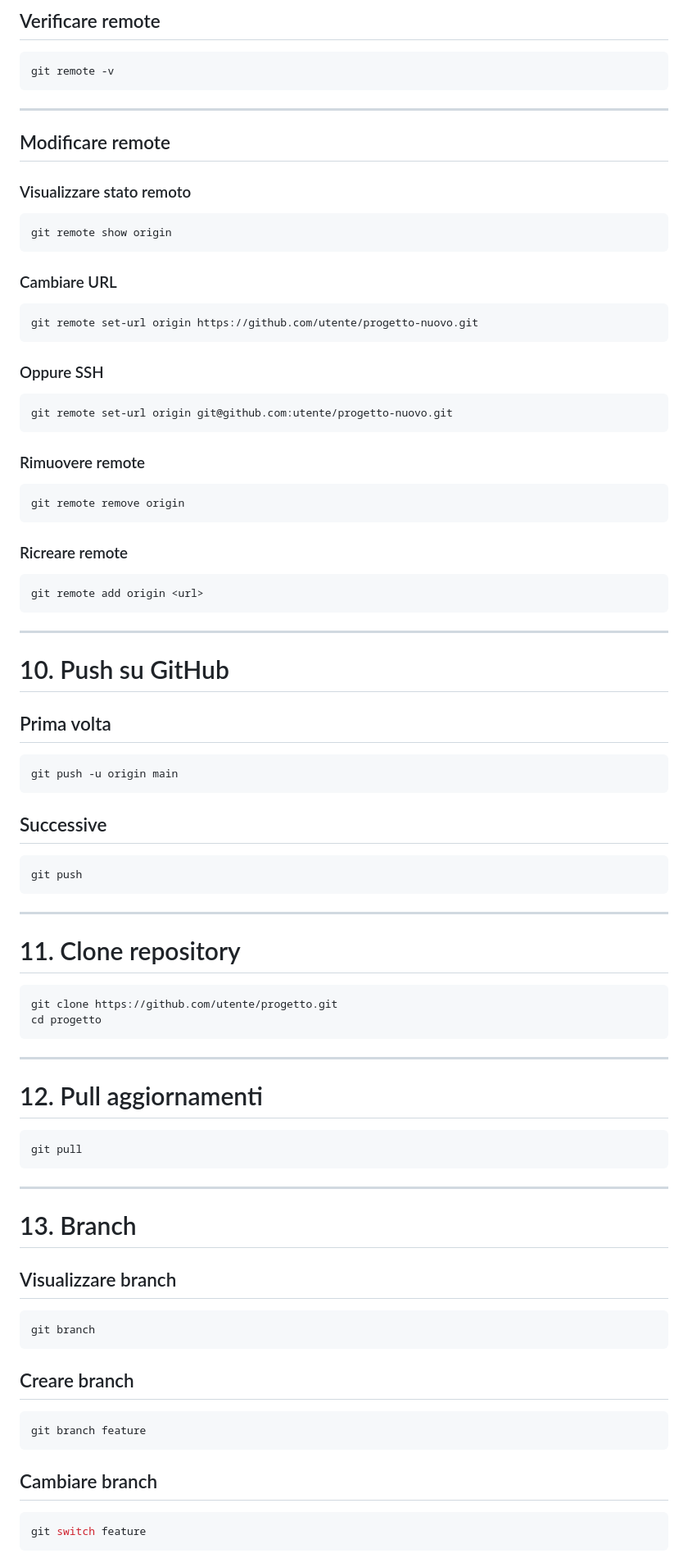
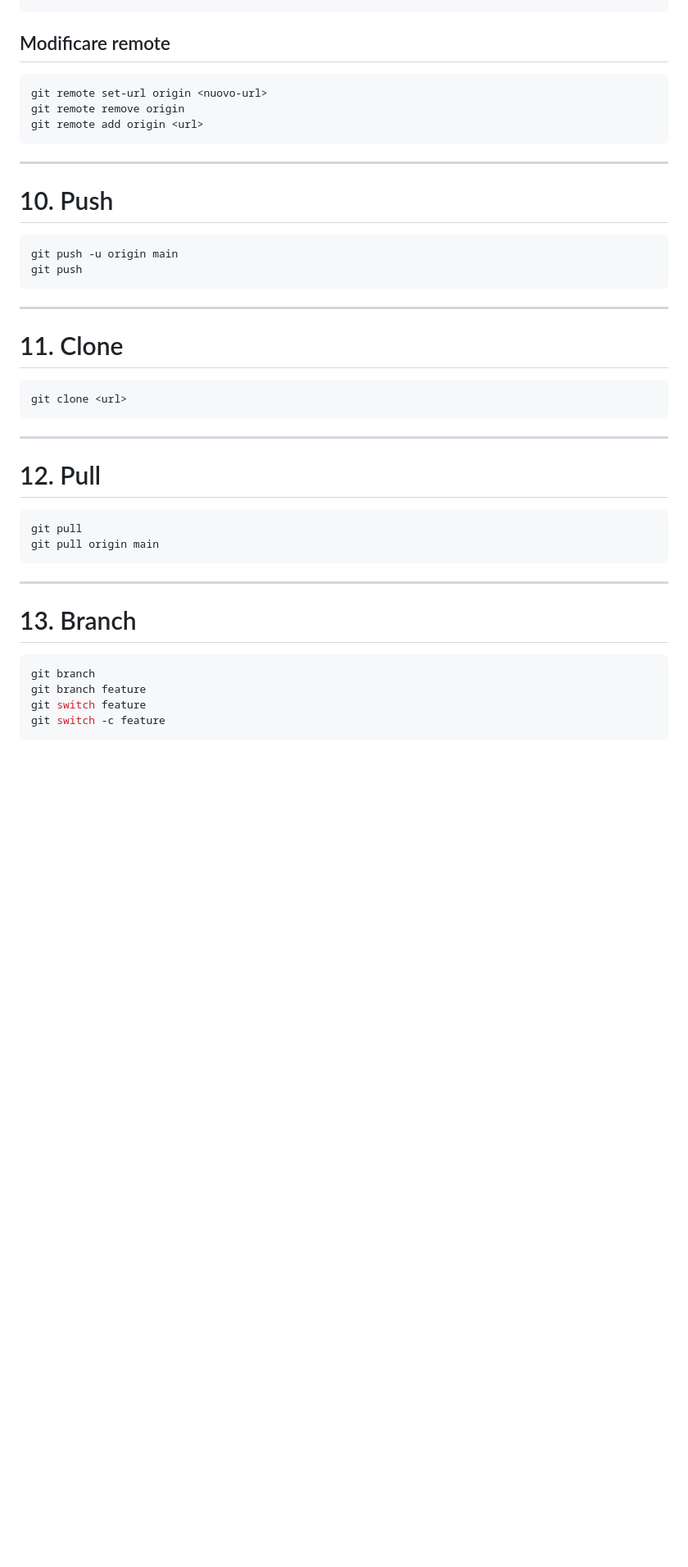
Before and after one commit to mrcrocm/test, a Markdown page: git&Github_doc/Git & Github.md, the part around one of its changes. Shown at 82% size. GitHub-like rendering; blank space fills up the shorter version.

````diff
--- a/git&Github_doc/Git & Github.md
+++ b/git&Github_doc/Git & Github.md
@@ -142,95 +121,44 @@ git remote add origin https://github.com/utente/mio-progetto.git
 ```
-
-## Verificare remote
-
-```bash
-git remote -v
-```
-
----
 
 ## Modificare remote
 
-### Visualizzare stato remoto
-
 ```bash
-git remote show origin
-```
-
-### Cambiare URL
-
-```bash
-git remote set-url origin https://github.com/utente/progetto-nuovo.git
-```
-
-### Oppure SSH
-
-```bash
-git remote set-url origin git@github.com:utente/progetto-nuovo.git
-```
-
-### Rimuovere remote
-
-```bash
+git remote set-url origin <nuovo-url>
 git remote remove origin
-```
-
-### Ricreare remote
-
-```bash
 git remote add origin <url>
 ```
 
 ---
 
-# 10. Push su GitHub
-
-## Prima volta
+# 10. Push
 
 ```bash
 git push -u origin main
-```
-
-## Successive
-
-```bash
 git push
 ```
 
 ---
 
-# 11. Clone repository
+# 11. Clone
 
 ```bash
-git clone https://github.com/utente/progetto.git
-cd progetto
+git clone <url>
 ```
 
 ---
 
-# 12. Pull aggiornamenti
+# 12. Pull
 
 ```bash
 git pull
+git pull origin main
 ```
 
 ---
 
 # 13. Branch
 
-## Visualizzare branch
-
 ```bash
 git branch
-```
-
-## Creare branch
-
-```bash
 git branch feature
-```
-
-## Cambiare branch
-
-```bash
 git switch feature
````
Also changed, not shown: other parts of git&Github_doc/Git & Github.md (+136 -61 lines).
